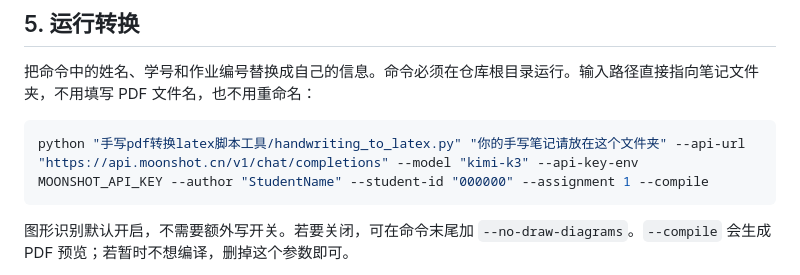
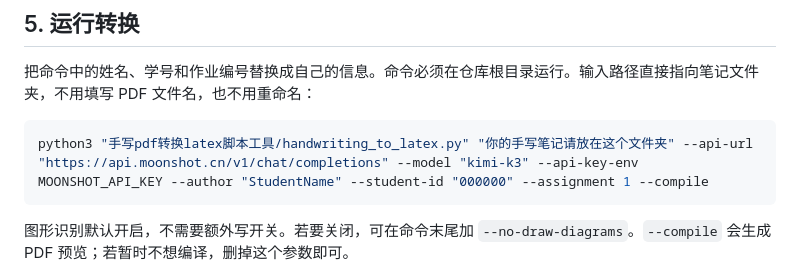
Before and after one commit to Jason-TongR/Tools-to-change-handwrittng-pdf-to-latex-pdf-using-in-Introduction-To-Group-, a Markdown page: README-Linux.md, the part around the change. Rendered like a GitHub page.

Commit message:
Change python command to python3 in README
Updated Python command to use 'python3' instead of 'python' for script execution.

````diff
--- a/README-Linux.md
+++ b/README-Linux.md
@@ -72,7 +72,7 @@ test -n "$MOONSHOT_API_KEY" && echo "API key is set" || echo "API key is missing
 把命令中的姓名、学号和作业编号替换成自己的信息。命令必须在仓库根目录运行。输入路径直接指向笔记文件夹，不用填写 PDF 文件名，也不用重命名：
 
 ```bash
-python "手写pdf转换latex脚本工具/handwriting_to_latex.py" "你的手写笔记请放在这个文件夹" --api-url "https://api.moonshot.cn/v1/chat/completions" --model "kimi-k3" --api-key-env MOONSHOT_API_KEY --author "StudentName" --student-id "000000" --assignment 1 --compile
+python3 "手写pdf转换latex脚本工具/handwriting_to_latex.py" "你的手写笔记请放在这个文件夹" --api-url "https://api.moonshot.cn/v1/chat/completions" --model "kimi-k3" --api-key-env MOONSHOT_API_KEY --author "StudentName" --student-id "000000" --assignment 1 --compile
 ```
 
 图形识别默认开启，不需要额外写开关。若要关闭，可在命令末尾加 `--no-draw-diagrams`。`--compile` 会生成 PDF 预览；若暂时不想编译，删掉这个参数即可。
````
